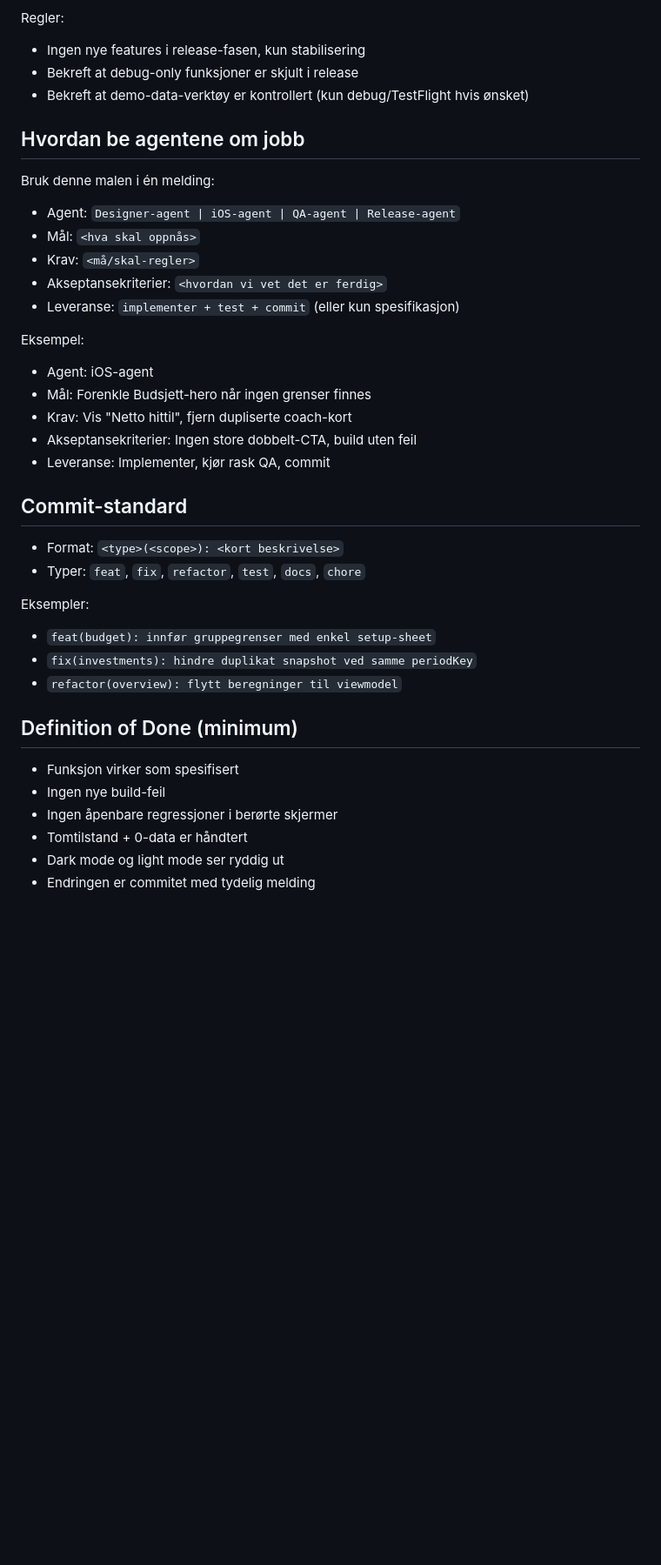
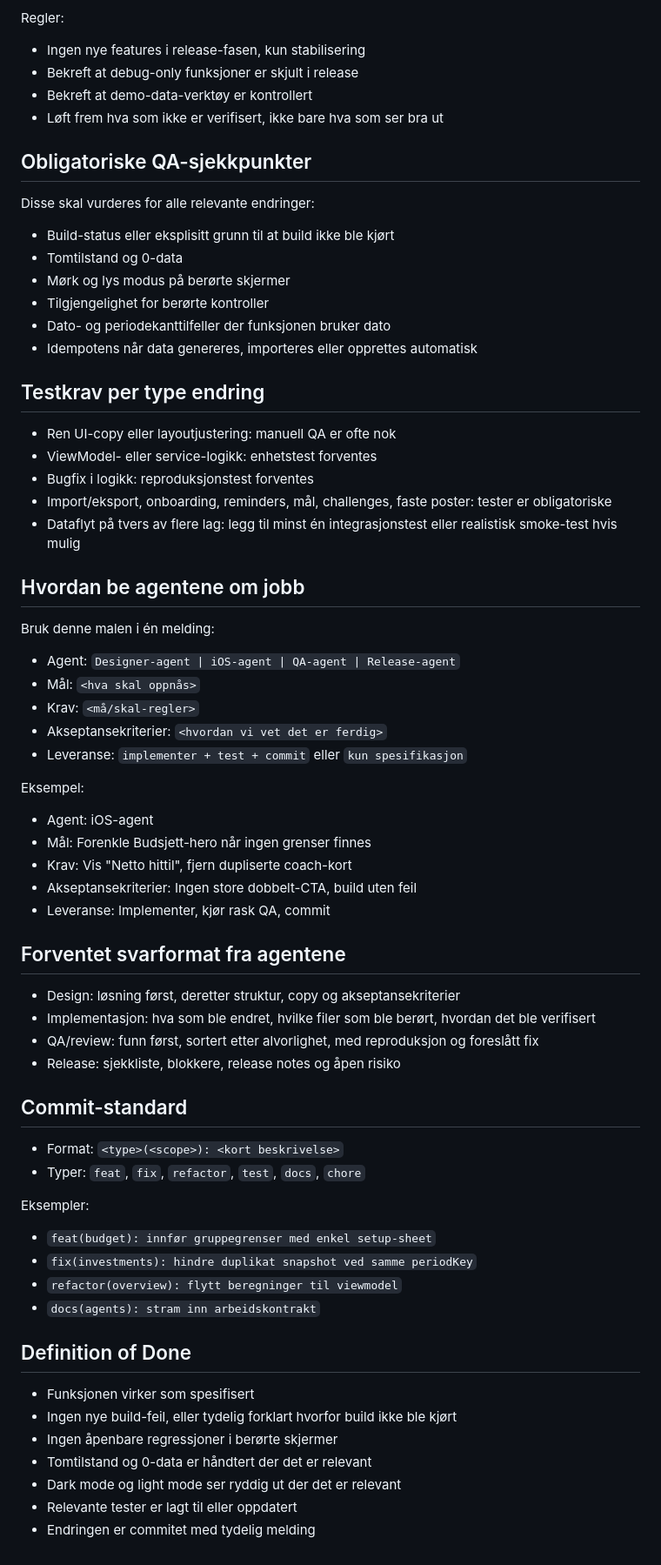
Before and after one commit to Nithusan2002/Enkelt-Budsjett, a Markdown page: AGENTS.md, the part around one of its changes. Shown at 87% size. GitHub-like rendering; blank space fills up the shorter version.

```diff
--- a/AGENTS.md
+++ b/AGENTS.md
@@ -106,7 +125,24 @@ Leveranse:
 Regler:
 - Ingen nye features i release-fasen, kun stabilisering
 - Bekreft at debug-only funksjoner er skjult i release
-- Bekreft at demo-data-verktøy er kontrollert (kun debug/TestFlight hvis ønsket)
+- Bekreft at demo-data-verktøy er kontrollert
+- Løft frem hva som ikke er verifisert, ikke bare hva som ser bra ut
+
+## Obligatoriske QA-sjekkpunkter
+Disse skal vurderes for alle relevante endringer:
+- Build-status eller eksplisitt grunn til at build ikke ble kjørt
+- Tomtilstand og 0-data
+- Mørk og lys modus på berørte skjermer
+- Tilgjengelighet for berørte kontroller
+- Dato- og periodekanttilfeller der funksjonen bruker dato
+- Idempotens når data genereres, importeres eller opprettes automatisk
+
+## Testkrav per type endring
+- Ren UI-copy eller layoutjustering: manuell QA er ofte nok
+- ViewModel- eller service-logikk: enhetstest forventes
+- Bugfix i logikk: reproduksjonstest forventes
+- Import/eksport, onboarding, reminders, mål, challenges, faste poster: tester er obligatoriske
+- Dataflyt på tvers av flere lag: legg til minst én integrasjonstest eller realistisk smoke-test hvis mulig
 
 ## Hvordan be agentene om jobb
 Bruk denne malen i én melding:
@@ -115,7 +151,7 @@ Bruk denne malen i én melding:
 - Mål: `<hva skal oppnås>`
 - Krav: `<må/skal-regler>`
 - Akseptansekriterier: `<hvordan vi vet det er ferdig>`
-- Leveranse: `implementer + test + commit` (eller kun spesifikasjon)
+- Leveranse: `implementer + test + commit` eller `kun spesifikasjon`
 
 Eksempel:
 - Agent: iOS-agent
@@ -123,6 +159,12 @@ Eksempel:
 - Krav: Vis "Netto hittil", fjern dupliserte coach-kort
 - Akseptansekriterier: Ingen store dobbelt-CTA, build uten feil
 - Leveranse: Implementer, kjør rask QA, commit
+
+## Forventet svarformat fra agentene
+- Design: løsning først, deretter struktur, copy og akseptansekriterier
+- Implementasjon: hva som ble endret, hvilke filer som ble berørt, hvordan det ble verifisert
+- QA/review: funn først, sortert etter alvorlighet, med reproduksjon og foreslått fix
+- Release: sjekkliste, blokkere, release notes og åpen risiko
 
 ## Commit-standard
 - Format: `<type>(<scope>): <kort beskrivelse>`
@@ -132,11 +174,13 @@ Eksempler:
 - `feat(budget): innfør gruppegrenser med enkel setup-sheet`
 - `fix(investments): hindre duplikat snapshot ved samme periodKey`
 - `refactor(overview): flytt beregninger til viewmodel`
+- `docs(agents): stram inn arbeidskontrakt`
 
-## Definition of Done (minimum)
-- Funksjon virker som spesifisert
-- Ingen nye build-feil
+## Definition of Done
+- Funksjonen virker som spesifisert
+- Ingen nye build-feil, eller tydelig forklart hvorfor build ikke ble kjørt
 - Ingen åpenbare regressjoner i berørte skjermer
-- Tomtilstand + 0-data er håndtert
-- Dark mode og light mode ser ryddig ut
+- Tomtilstand og 0-data er håndtert der det er relevant
+- Dark mode og light mode ser ryddig ut der det er relevant
+- Relevante tester er lagt til eller oppdatert
 - Endringen er commitet med tydelig melding
```
Also changed, not shown: other parts of AGENTS.md (+49 -30 lines).
